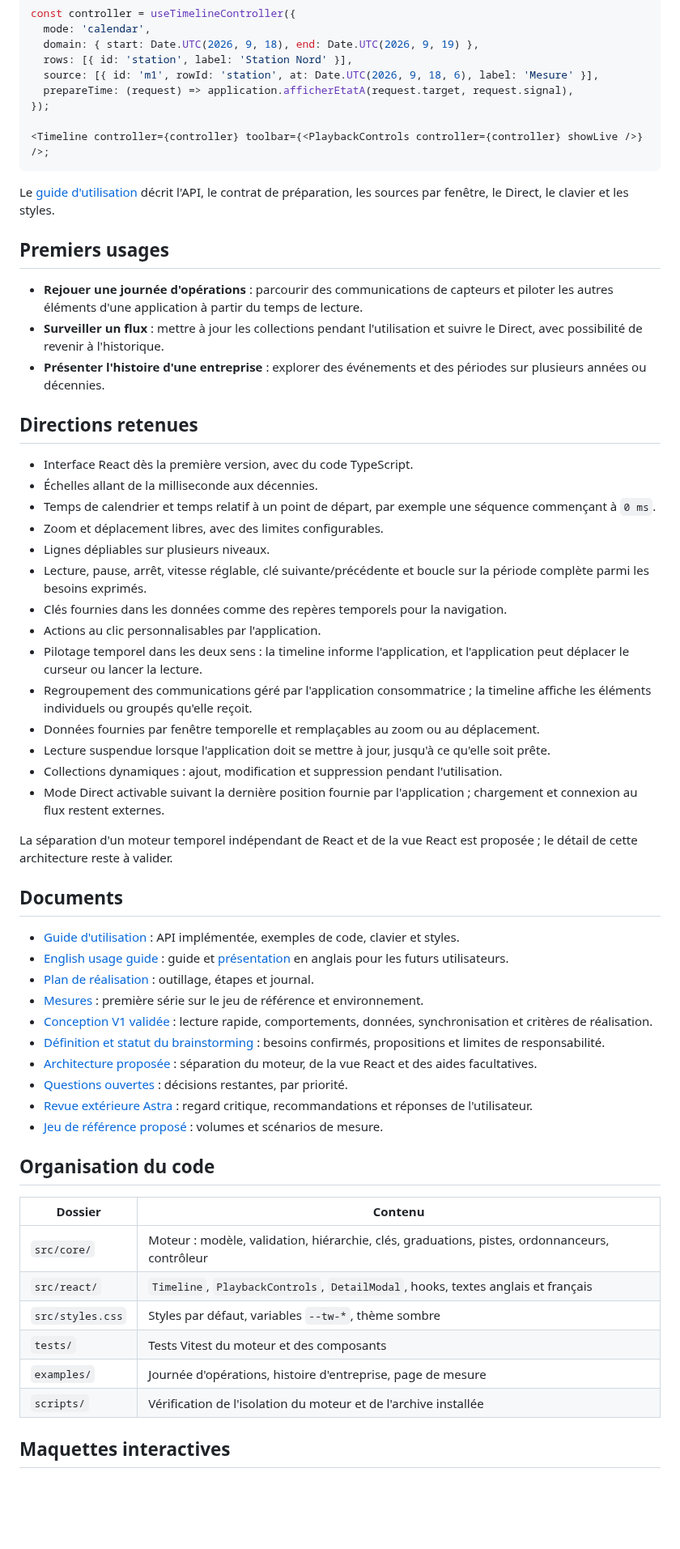
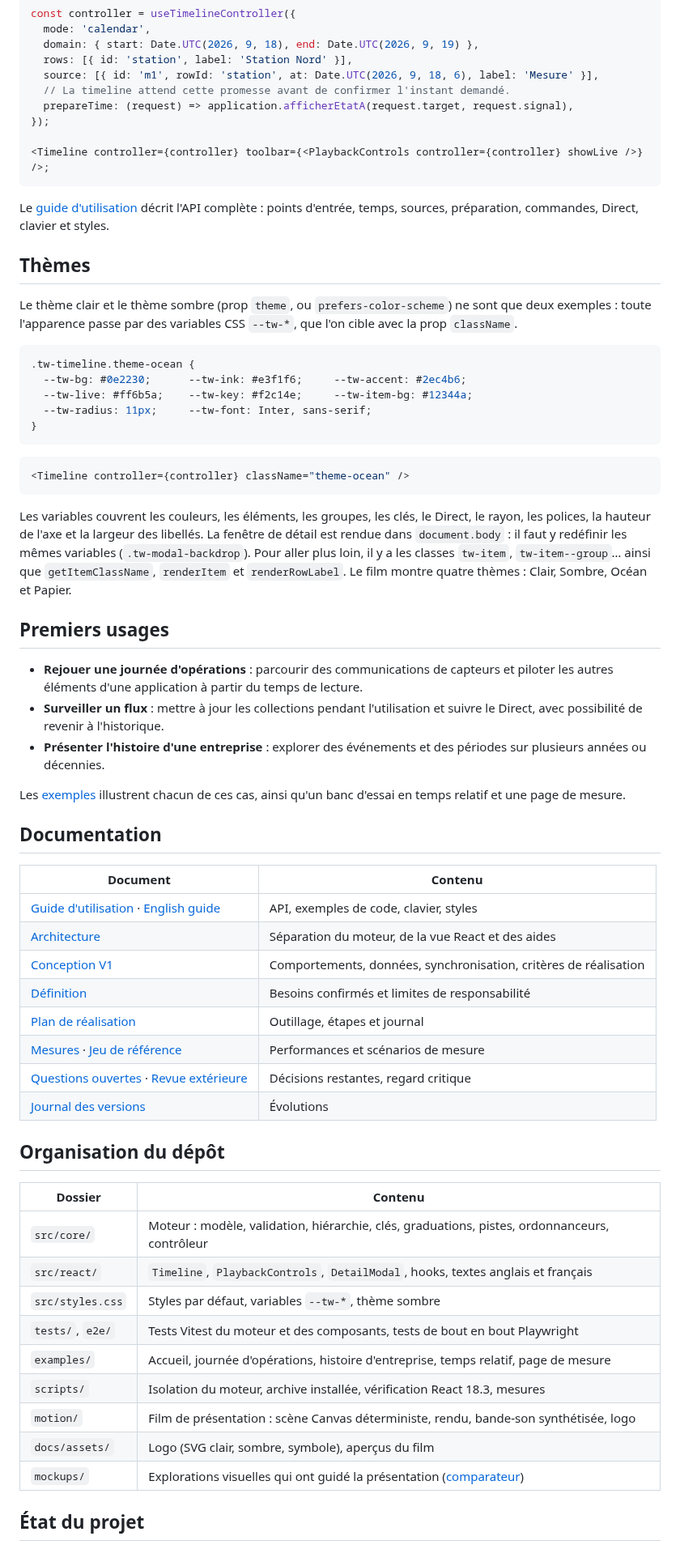
Before and after one commit to alexandre-plana/time-weave, a Markdown page: README.md, the part around one of its changes. Shown at 81% size. Drawn GitHub-style; blank space fills up the shorter version.

````diff
--- a/README.md
+++ b/README.md
@@ -26,13 +66,32 @@ const controller = useTimelineController({
   domain: { start: Date.UTC(2026, 9, 18), end: Date.UTC(2026, 9, 19) },
   rows: [{ id: 'station', label: 'Station Nord' }],
   source: [{ id: 'm1', rowId: 'station', at: Date.UTC(2026, 9, 18, 6), label: 'Mesure' }],
+  // La timeline attend cette promesse avant de confirmer l'instant demandé.
   prepareTime: (request) => application.afficherEtatA(request.target, request.signal),
 });
 
 <Timeline controller={controller} toolbar={<PlaybackControls controller={controller} showLive />} />;
 ```
 
-Le [guide d'utilisation](docs/GUIDE.md) décrit l'API, le contrat de préparation, les sources par fenêtre, le Direct, le clavier et les styles.
+Le [guide d'utilisation](docs/GUIDE.md) décrit l'API complète : points d'entrée, temps, sources, préparation, commandes, Direct, clavier et styles.
+
+## Thèmes
+
+Le thème clair et le thème sombre (prop `theme`, ou `prefers-color-scheme`) ne sont que deux exemples : toute l'apparence passe par des variables CSS `--tw-*`, que l'on cible avec la prop `className`.
+
+```css
+.tw-timeline.theme-ocean {
+  --tw-bg: #0e2230;      --tw-ink: #e3f1f6;     --tw-accent: #2ec4b6;
+  --tw-live: #ff6b5a;    --tw-key: #f2c14e;     --tw-item-bg: #12344a;
+  --tw-radius: 11px;     --tw-font: Inter, sans-serif;
+}
+```
+
+```tsx
+<Timeline controller={controller} className="theme-ocean" />
+```
+
+Les variables couvrent les couleurs, les éléments, les groupes, les clés, le Direct, le rayon, les polices, la hauteur de l'axe et la largeur des libellés. La fenêtre de détail est rendue dans `document.body` : il faut y redéfinir les mêmes variables (`.tw-modal-backdrop`). Pour aller plus loin, il y a les classes `tw-item`, `tw-item--group`… ainsi que `getItemClassName`, `renderItem` et `renderRowLabel`. Le film montre quatre thèmes : Clair, Sombre, Océan et Papier.
 
 ## Premiers usages
 
@@ -40,48 +99,34 @@ Le [guide d'utilisation](docs/GUIDE.md) décrit l'API, le contrat de préparatio
 - **Surveiller un flux** : mettre à jour les collections pendant l'utilisation et suivre le Direct, avec possibilité de revenir à l'historique.
 - **Présenter l'histoire d'une entreprise** : explorer des événements et des périodes sur plusieurs années ou décennies.
 
-## Directions retenues
+Les [exemples](examples/README.md) illustrent chacun de ces cas, ainsi qu'un banc d'essai en temps relatif et une page de mesure.
 
-- Interface React dès la première version, avec du code TypeScript.
-- Échelles allant de la milliseconde aux décennies.
-- Temps de calendrier et temps relatif à un point de départ, par exemple une séquence commençant à `0 ms`.
-- Zoom et déplacement libres, avec des limites configurables.
-- Lignes dépliables sur plusieurs niveaux.
-- Lecture, pause, arrêt, vitesse réglable, clé suivante/précédente et boucle sur la période complète parmi les besoins exprimés.
-- Clés fournies dans les données comme des repères temporels pour la navigation.
-- Actions au clic personnalisables par l'application.
-- Pilotage temporel dans les deux sens : la timeline informe l'application, et l'application peut déplacer le curseur ou lancer la lecture.
-- Regroupement des communications géré par l'application consommatrice ; la timeline affiche les éléments individuels ou groupés qu'elle reçoit.
-- Données fournies par fenêtre temporelle et remplaçables au zoom ou au déplacement.
-- Lecture suspendue lorsque l'application doit se mettre à jour, jusqu'à ce qu'elle soit prête.
-- Collections dynamiques : ajout, modification et suppression pendant l'utilisation.
-- Mode Direct activable suivant la dernière position fournie par l'application ; chargement et connexion au flux restent externes.
+## Documentation
 
-La séparation d'un moteur temporel indépendant de React et de la vue React est proposée ; le détail de cette architecture reste à valider.
+| Document | Contenu |
+| --- | --- |
+| [Guide d'utilisation](docs/GUIDE.md) · [English guide](docs/en/GUIDE.md) | API, exemples de code, clavier, styles |
+| [Architecture](docs/ARCHITECTURE.md) | Séparation du moteur, de la vue React et des aides |
+| [Conception V1](docs/CONCEPTION-V1.md) | Comportements, données, synchronisation, critères de réalisation |
+| [Définition](docs/DEFINITION.md) | Besoins confirmés et limites de responsabilité |
+| [Plan de réalisation](docs/PLAN-REALISATION.md) | Outillage, étapes et journal |
+| [Mesures](docs/MESURES.md) · [Jeu de référence](docs/JEU-REFERENCE.md) | Performances et scénarios de mesure |
+| [Questions ouvertes](docs/QUESTIONS-OUVERTES.md) · [Revue extérieure](docs/REVUE-V1.md) | Décisions restantes, regard critique |
+| [Journal des versions](CHANGELOG.md) | Évolutions |
 
-## Documents
-
-- [Guide d'utilisation](docs/GUIDE.md) : API implémentée, exemples de code, clavier et styles.
-- [English usage guide](docs/en/GUIDE.md) : guide et [présentation](docs/en/README.md) en anglais pour les futurs utilisateurs.
-- [Plan de réalisation](docs/PLAN-REALISATION.md) : outillage, étapes et journal.
-- [Mesures](docs/MESURES.md) : première série sur le jeu de référence et environnement.
-- [Conception V1 validée](docs/CONCEPTION-V1.md) : lecture rapide, comportements, données, synchronisation et critères de réalisation.
-- [Définition et statut du brainstorming](docs/DEFINITION.md) : besoins confirmés, propositions et limites de responsabilité.
-- [Architecture proposée](docs/ARCHITECTURE.md) : séparation du moteur, de la vue React et des aides facultatives.
-- [Questions ouvertes](docs/QUESTIONS-OUVERTES.md) : décisions restantes, par priorité.
-- [Revue extérieure Astra](docs/REVUE-V1.md) : regard critique, recommandations et réponses de l'utilisateur.
-- [Jeu de référence proposé](docs/JEU-REFERENCE.md) : volumes et scénarios de mesure.
-
-## Organisation du code
+## Organisation du dépôt
 
 | Dossier | Contenu |
 | --- | --- |
 | `src/core/` | Moteur : modèle, validation, hiérarchie, clés, graduations, pistes, ordonnanceurs, contrôleur |
 | `src/react/` | `Timeline`, `PlaybackControls`, `DetailModal`, hooks, textes anglais et français |
 | `src/styles.css` | Styles par défaut, variables `--tw-*`, thème sombre |
-| `tests/` | Tests Vitest du moteur et des composants |
-| `examples/` | Journée d'opérations, histoire d'entreprise, page de mesure |
-| `scripts/` | Vérification de l'isolation du moteur et de l'archive installée |
+| `tests/`, `e2e/` | Tests Vitest du moteur et des composants, tests de bout en bout Playwright |
+| `examples/` | Accueil, journée d'opérations, histoire d'entreprise, temps relatif, page de mesure |
+| `scripts/` | Isolation du moteur, archive installée, vérification React 18.3, mesures |
+| `motion/` | Film de présentation : scène Canvas déterministe, rendu, bande-son synthétisée, logo |
+| `docs/assets/` | Logo (SVG clair, sombre, symbole), aperçus du film |
+| `mockups/` | Explorations visuelles qui ont guidé la présentation ([comparateur](mockups/propositions.html)) |
 
-## Maquettes interactives
+## État du projet
 
````
Also changed, not shown: other parts of README.md (+54 -13 lines), CHANGELOG.md (+1 -0 lines), motion/README.md (+1 -0 lines), docs/assets/film-preview.png (added), 5 other files.
